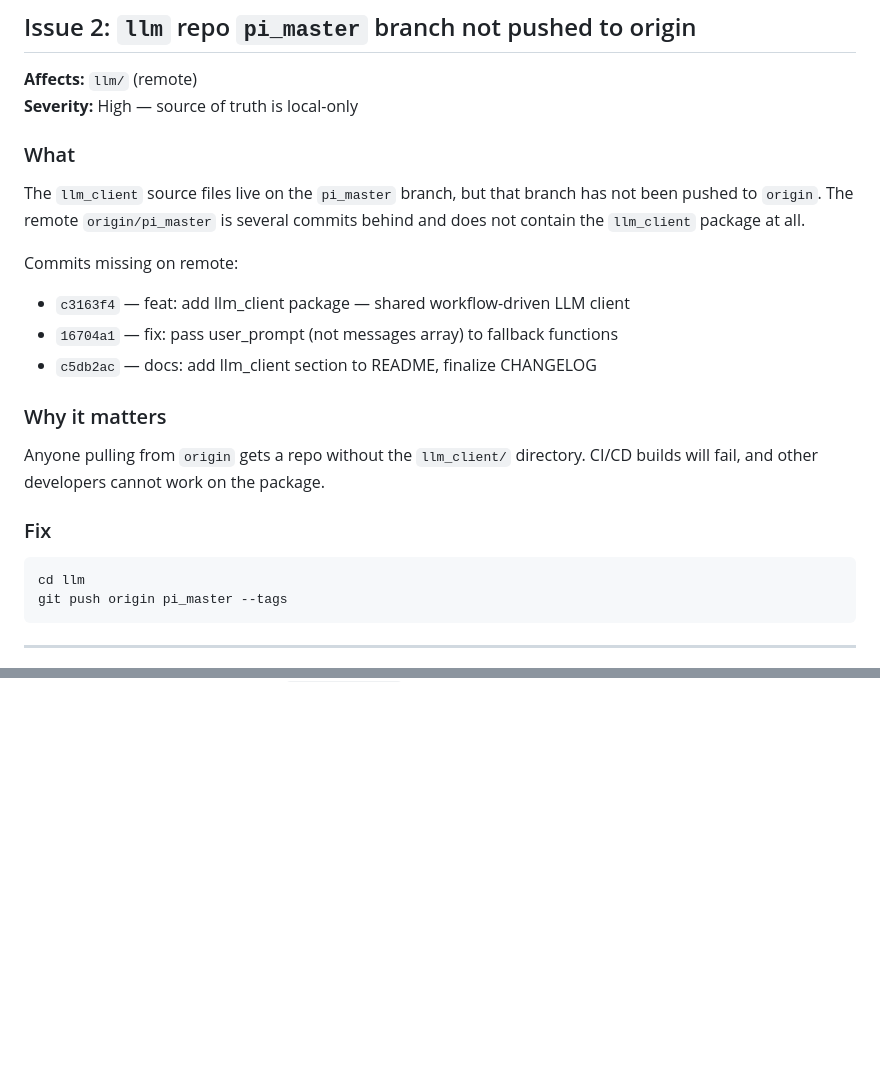
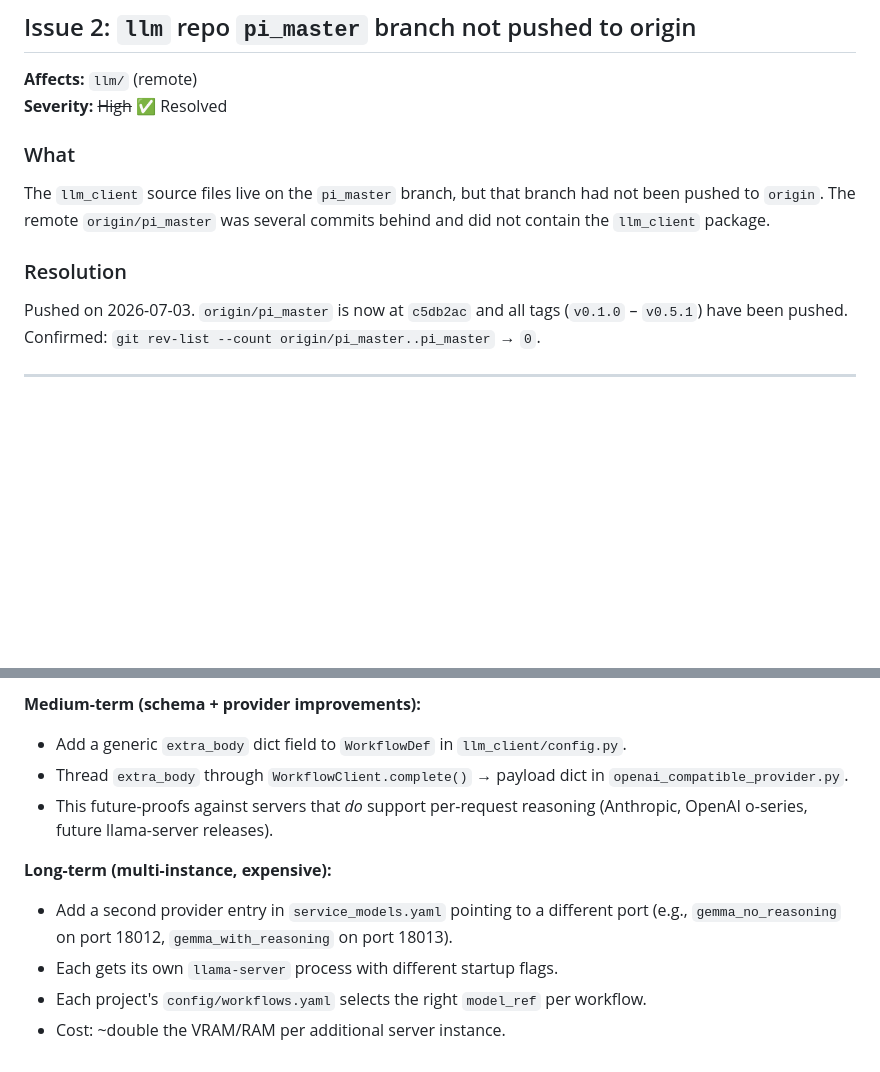
Before and after one commit to ak47-arch/workspace, a Markdown page: KNOWN_ISSUES.md, 2 parts joined by grey strips. Drawn GitHub-style; blank space fills up the shorter version.

````diff
--- a/KNOWN_ISSUES.md
+++ b/KNOWN_ISSUES.md
@@ -34,27 +34,16 @@ site-packages. Remove the `../llm` volume mount and `PYTHONPATH` env var.
 ## Issue 2: `llm` repo `pi_master` branch not pushed to origin
 
 **Affects:** `llm/` (remote)
-**Severity:** High — source of truth is local-only
+**Severity:** ~~High~~ ✅ Resolved
 
 ### What
 The `llm_client` source files live on the `pi_master` branch, but that branch
-has not been pushed to `origin`. The remote `origin/pi_master` is several commits
-behind and does not contain the `llm_client` package at all.
+had not been pushed to `origin`. The remote `origin/pi_master` was several commits
+behind and did not contain the `llm_client` package.
 
-Commits missing on remote:
-- `c3163f4` — feat: add llm_client package — shared workflow-driven LLM client
-- `16704a1` — fix: pass user_prompt (not messages array) to fallback functions
-- `c5db2ac` — docs: add llm_client section to README, finalize CHANGELOG
-
-### Why it matters
-Anyone pulling from `origin` gets a repo without the `llm_client/` directory.
-CI/CD builds will fail, and other developers cannot work on the package.
-
-### Fix
-```
-cd llm
-git push origin pi_master --tags
-```
+### Resolution
+Pushed on 2026-07-03. `origin/pi_master` is now at `c5db2ac` and all tags
+(`v0.1.0` – `v0.5.1`) have been pushed. Confirmed: `git rev-list --count origin/pi_master..pi_master` → `0`.
 
 ---
 
@@ -86,0 +142,13 @@ Either:
+**Medium-term (schema + provider improvements):**
+- Add a generic `extra_body` dict field to `WorkflowDef` in `llm_client/config.py`.
+- Thread `extra_body` through `WorkflowClient.complete()` → payload dict in
+  `openai_compatible_provider.py`.
+- This future-proofs against servers that *do* support per-request reasoning
+  (Anthropic, OpenAI o-series, future llama-server releases).
+
+**Long-term (multi-instance, expensive):**
+- Add a second provider entry in `service_models.yaml` pointing to a different port
+  (e.g., `gemma_no_reasoning` on port 18012, `gemma_with_reasoning` on port 18013).
+- Each gets its own `llama-server` process with different startup flags.
+- Each project's `config/workflows.yaml` selects the right `model_ref` per workflow.
+- Cost: ~double the VRAM/RAM per additional server instance.
````
Also changed, not shown: other parts of KNOWN_ISSUES.md (+66 -0 lines).
